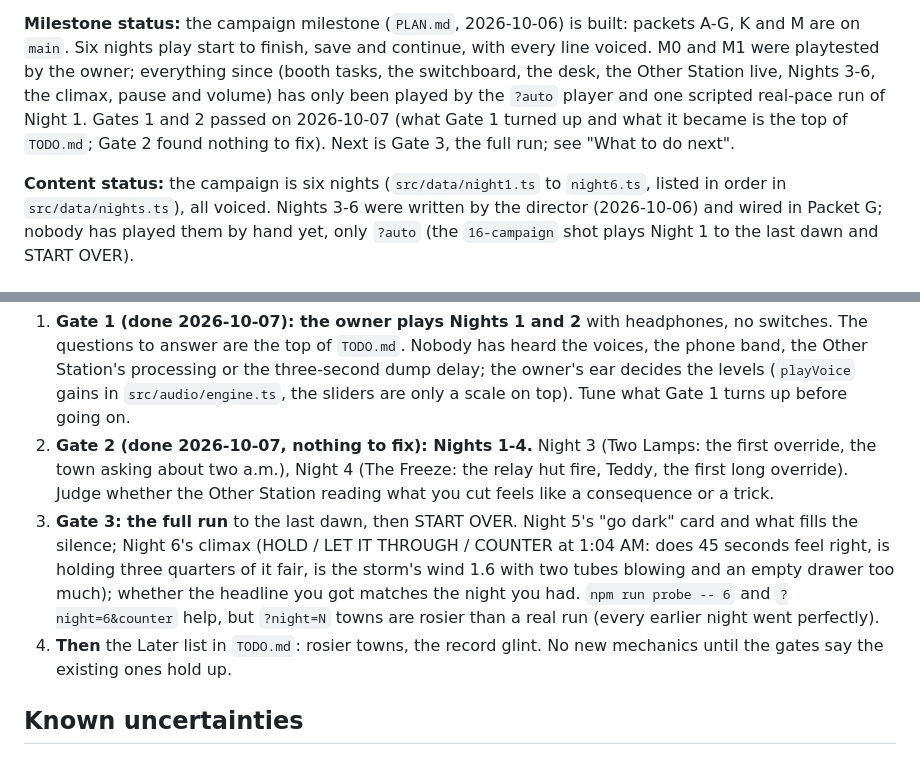
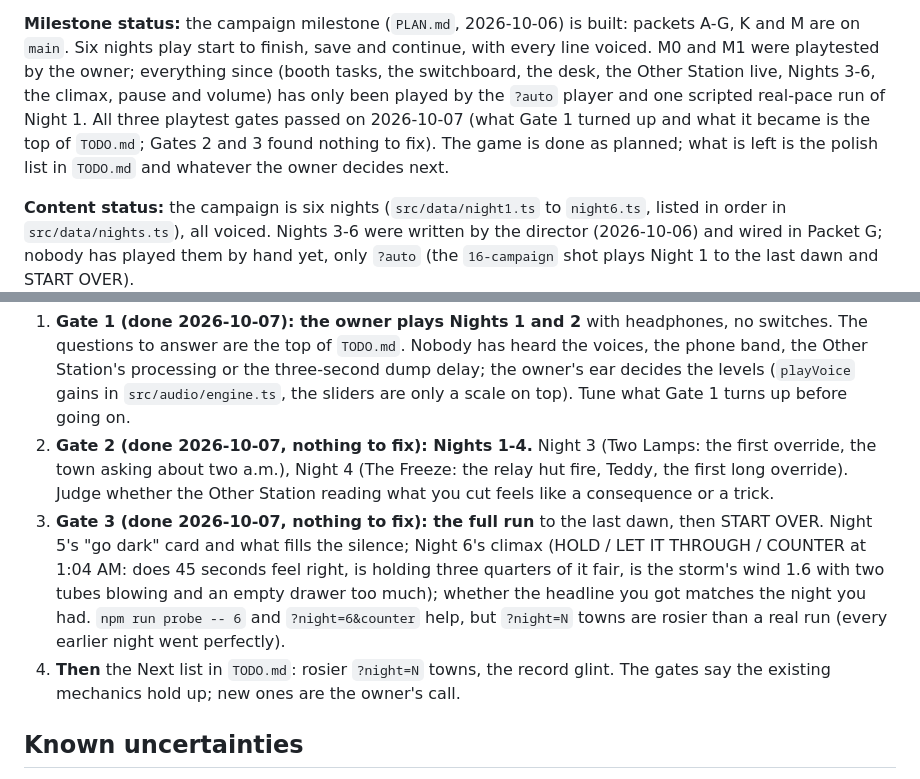
Before and after one commit to adilisio/DeadAir, a Markdown page: HANDOFF.md, 2 parts joined by grey strips. Drawn GitHub-style.

Commit message:
docs: Gate 3 passed (the full run, nothing to fix); the playtest gates are done
Co-Authored-By: Claude Fable 5.1 <noreply@anthropic.com>

```diff
--- a/HANDOFF.md
+++ b/HANDOFF.md
@@ -15,8 +15,9 @@ A-G, K and M are on `main`. Six nights play start to finish, save and continue,
 line voiced. M0 and M1 were playtested by the owner; everything since (booth tasks, the
 switchboard, the desk, the Other Station live, Nights 3-6, the climax, pause and volume)
 has only been played by the `?auto` player and one scripted real-pace run of Night 1.
-Gates 1 and 2 passed on 2026-10-07 (what Gate 1 turned up and what it became is the top of
-`TODO.md`; Gate 2 found nothing to fix). Next is Gate 3, the full run; see "What to do next".
+All three playtest gates passed on 2026-10-07 (what Gate 1 turned up and what it became is
+the top of `TODO.md`; Gates 2 and 3 found nothing to fix). The game is done as planned; what
+is left is the polish list in `TODO.md` and whatever the owner decides next.
 
 **Content status:** the campaign is six nights (`src/data/night1.ts` to `night6.ts`,
 listed in order in `src/data/nights.ts`), all voiced. Nights 3-6 were written by the
@@ -252,13 +253,14 @@ director (2026-10-06) and wired in Packet G; nobody has played them by hand yet,
 2. **Gate 2 (done 2026-10-07, nothing to fix): Nights 1-4.** Night 3 (Two Lamps: the first override, the town asking about
    two a.m.), Night 4 (The Freeze: the relay hut fire, Teddy, the first long override). Judge
    whether the Other Station reading what you cut feels like a consequence or a trick.
-3. **Gate 3: the full run** to the last dawn, then START OVER. Night 5's "go dark" card and
+3. **Gate 3 (done 2026-10-07, nothing to fix): the full run** to the last dawn, then START OVER. Night 5's "go dark" card and
    what fills the silence; Night 6's climax (HOLD / LET IT THROUGH / COUNTER at 1:04 AM:
    does 45 seconds feel right, is holding three quarters of it fair, is the storm's wind
    1.6 with two tubes blowing and an empty drawer too much); whether the headline you got
    matches the night you had. `npm run probe -- 6` and `?night=6&counter` help, but
    `?night=N` towns are rosier than a real run (every earlier night went perfectly).
-4. **Then** the Later list in `TODO.md`: rosier towns, the record glint. No new mechanics until the gates say the existing ones hold up.
+4. **Then** the Next list in `TODO.md`: rosier `?night=N` towns, the record glint. The gates
+   say the existing mechanics hold up; new ones are the owner's call.
 
 ## Known uncertainties
 
```
Also changed, not shown: TODO.md (+9 -6 lines).
